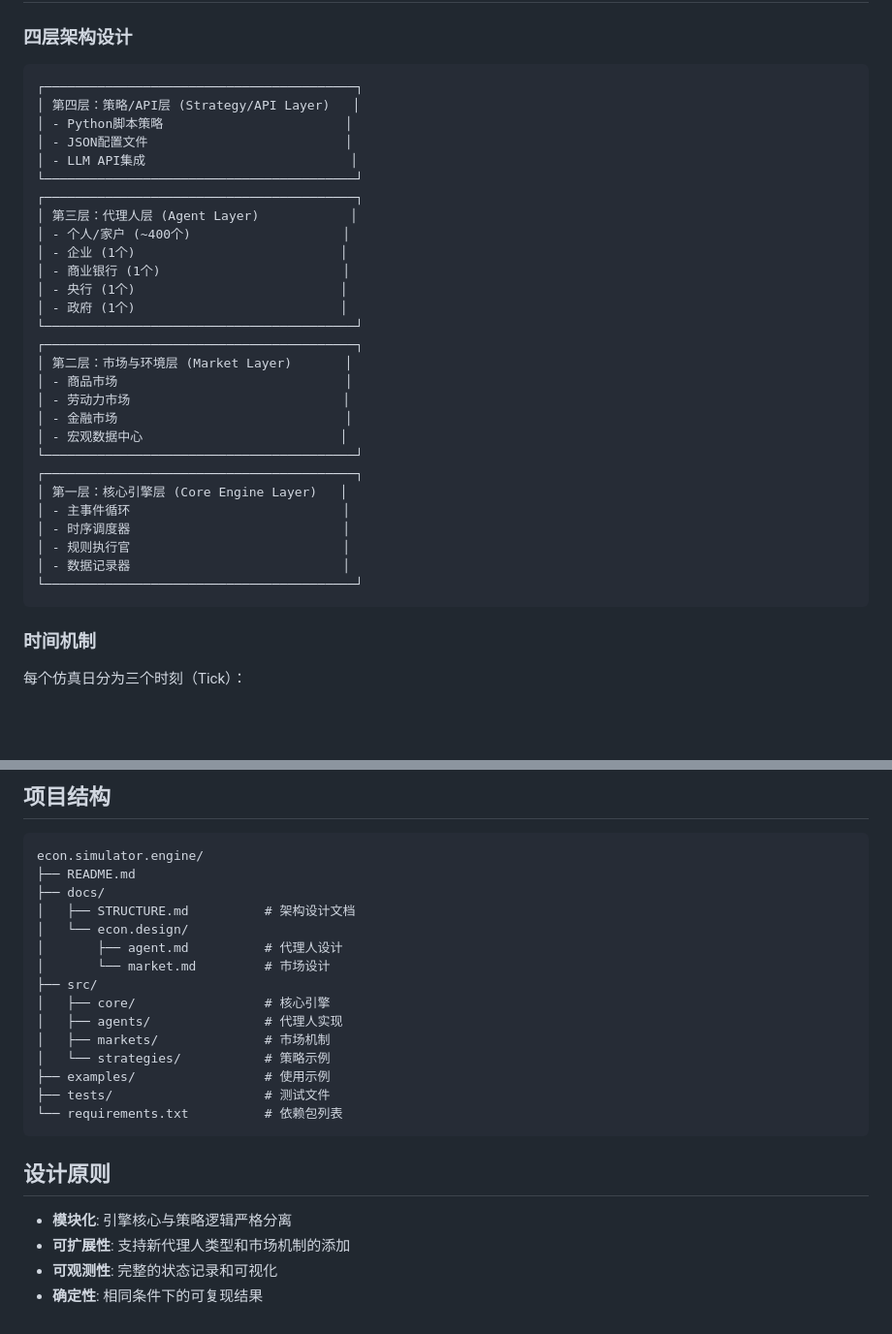
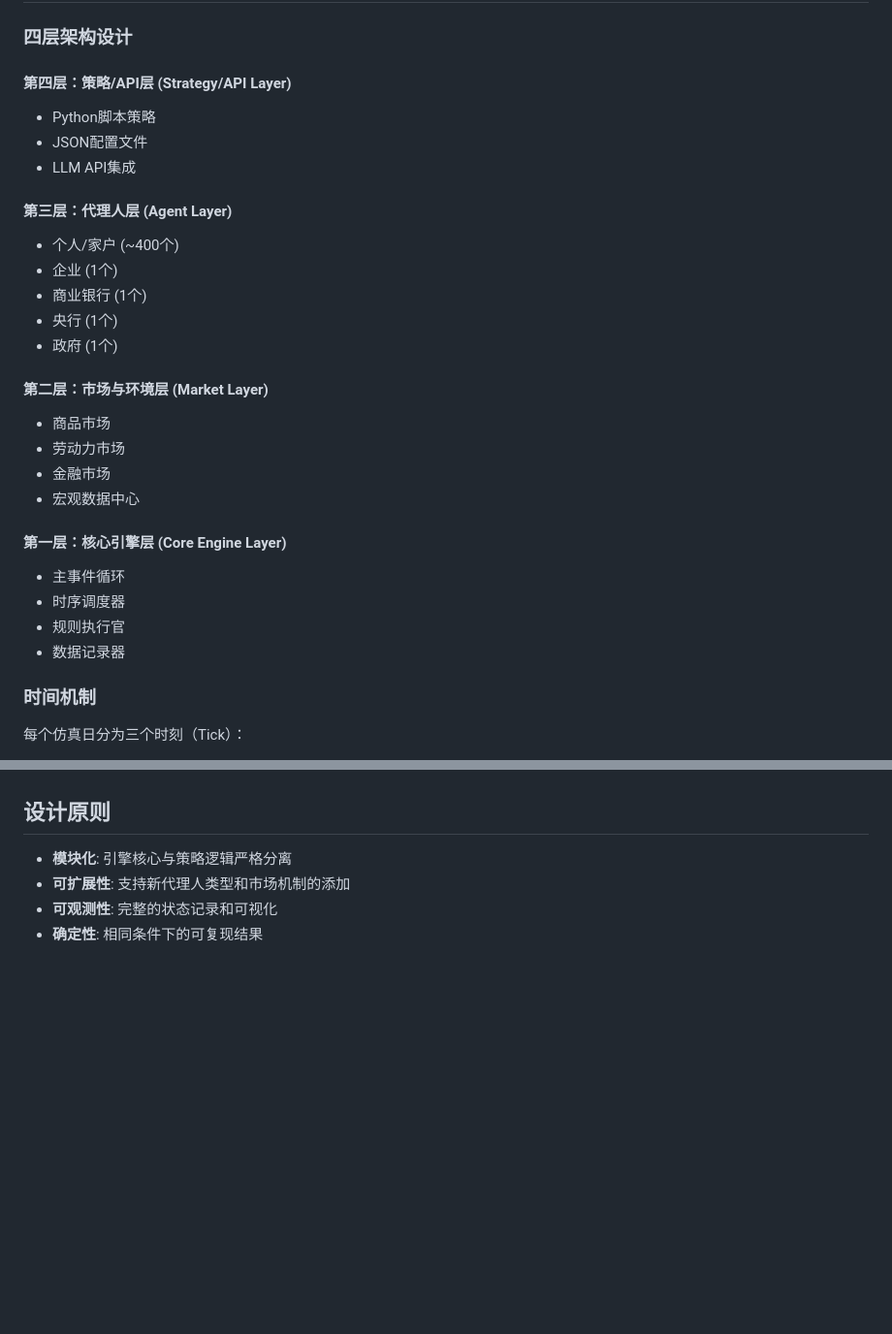
Before and after one commit to CeciliaGuo331/econ.simulator, a Markdown page: README.md, 2 parts joined by grey strips. Shown: that part at 97% size. Rendered like a GitHub page; blank space fills up the shorter version.

````diff
--- a/README.md
+++ b/README.md
@@ -19,36 +19,29 @@
 
 ### 四层架构设计
 
-```
-┌─────────────────────────────────────────┐
-│ 第四层：策略/API层 (Strategy/API Layer)   │
-│ - Python脚本策略                        │
-│ - JSON配置文件                          │
-│ - LLM API集成                           │
-└─────────────────────────────────────────┘
-┌─────────────────────────────────────────┐
-│ 第三层：代理人层 (Agent Layer)            │
-│ - 个人/家户 (~400个)                    │
-│ - 企业 (1个)                           │
-│ - 商业银行 (1个)                        │
-│ - 央行 (1个)                           │
-│ - 政府 (1个)                           │
-└─────────────────────────────────────────┘
-┌─────────────────────────────────────────┐
-│ 第二层：市场与环境层 (Market Layer)       │
-│ - 商品市场                              │
-│ - 劳动力市场                            │
-│ - 金融市场                              │
-│ - 宏观数据中心                          │
-└─────────────────────────────────────────┘
-┌─────────────────────────────────────────┐
-│ 第一层：核心引擎层 (Core Engine Layer)   │
-│ - 主事件循环                            │
-│ - 时序调度器                            │
-│ - 规则执行官                            │
-│ - 数据记录器                            │
-└─────────────────────────────────────────┘
-```
+#### 第四层：策略/API层 (Strategy/API Layer)
+- Python脚本策略
+- JSON配置文件
+- LLM API集成
+
+#### 第三层：代理人层 (Agent Layer)
+- 个人/家户 (~400个)
+- 企业 (1个)
+- 商业银行 (1个)
+- 央行 (1个)
+- 政府 (1个)
+
+#### 第二层：市场与环境层 (Market Layer)
+- 商品市场
+- 劳动力市场
+- 金融市场
+- 宏观数据中心
+
+#### 第一层：核心引擎层 (Core Engine Layer)
+- 主事件循环
+- 时序调度器
+- 规则执行官
+- 数据记录器
 
 ### 时间机制
 
@@ -186,23 +114,3 @@ class LLMStrategy(AgentStrategy):
-## 项目结构
-
-```
-econ.simulator.engine/
-├── README.md
-├── docs/
-│   ├── STRUCTURE.md          # 架构设计文档
-│   └── econ.design/
-│       ├── agent.md          # 代理人设计
-│       └── market.md         # 市场设计
-├── src/
-│   ├── core/                 # 核心引擎
-│   ├── agents/               # 代理人实现
-│   ├── markets/              # 市场机制
-│   └── strategies/           # 策略示例
-├── examples/                 # 使用示例
-├── tests/                    # 测试文件
-└── requirements.txt          # 依赖包列表
-```
-
 ## 设计原则
 
 - **模块化**: 引擎核心与策略逻辑严格分离
````
Also changed, not shown: other parts of README.md (+0 -65 lines).
